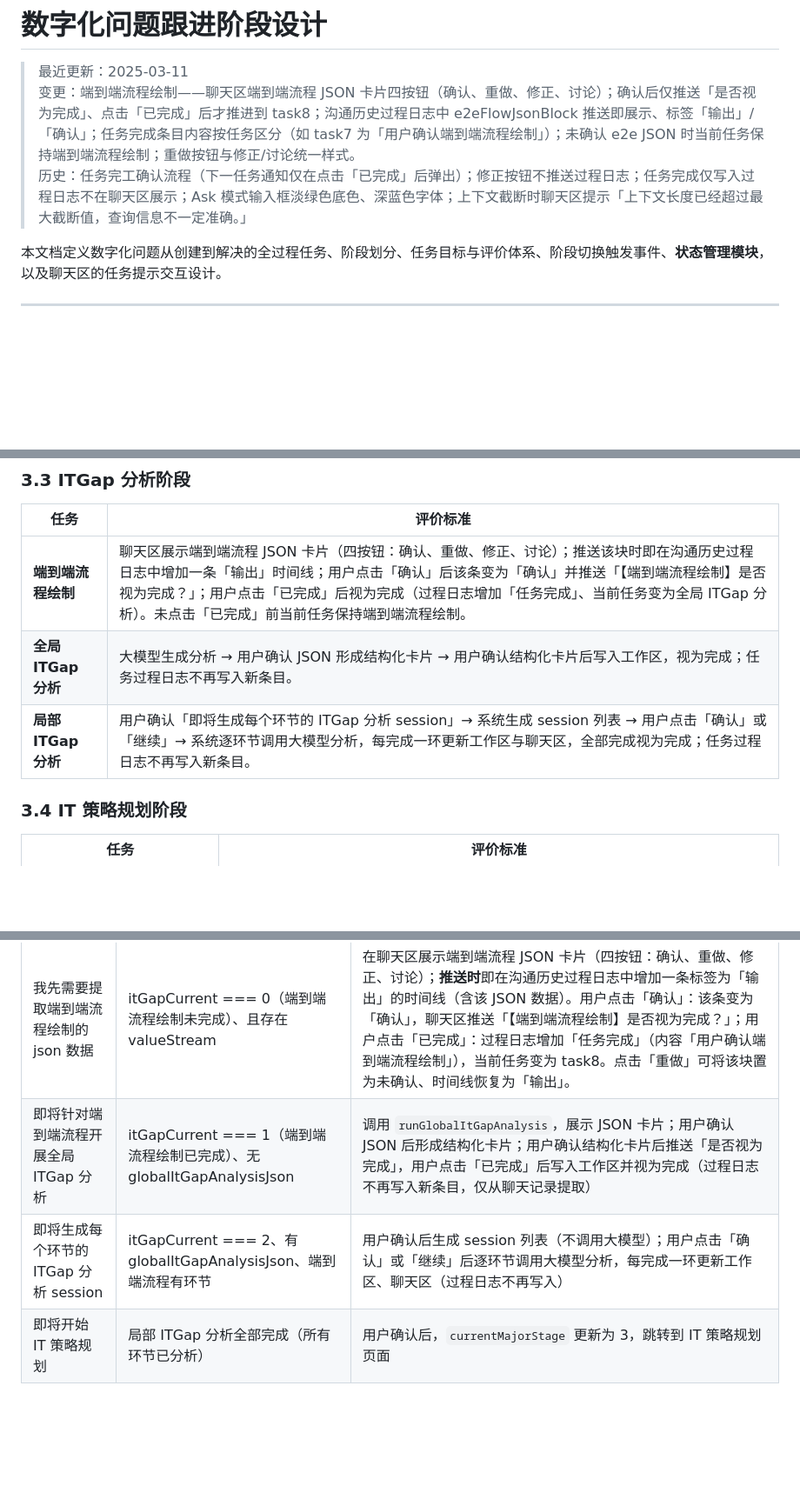
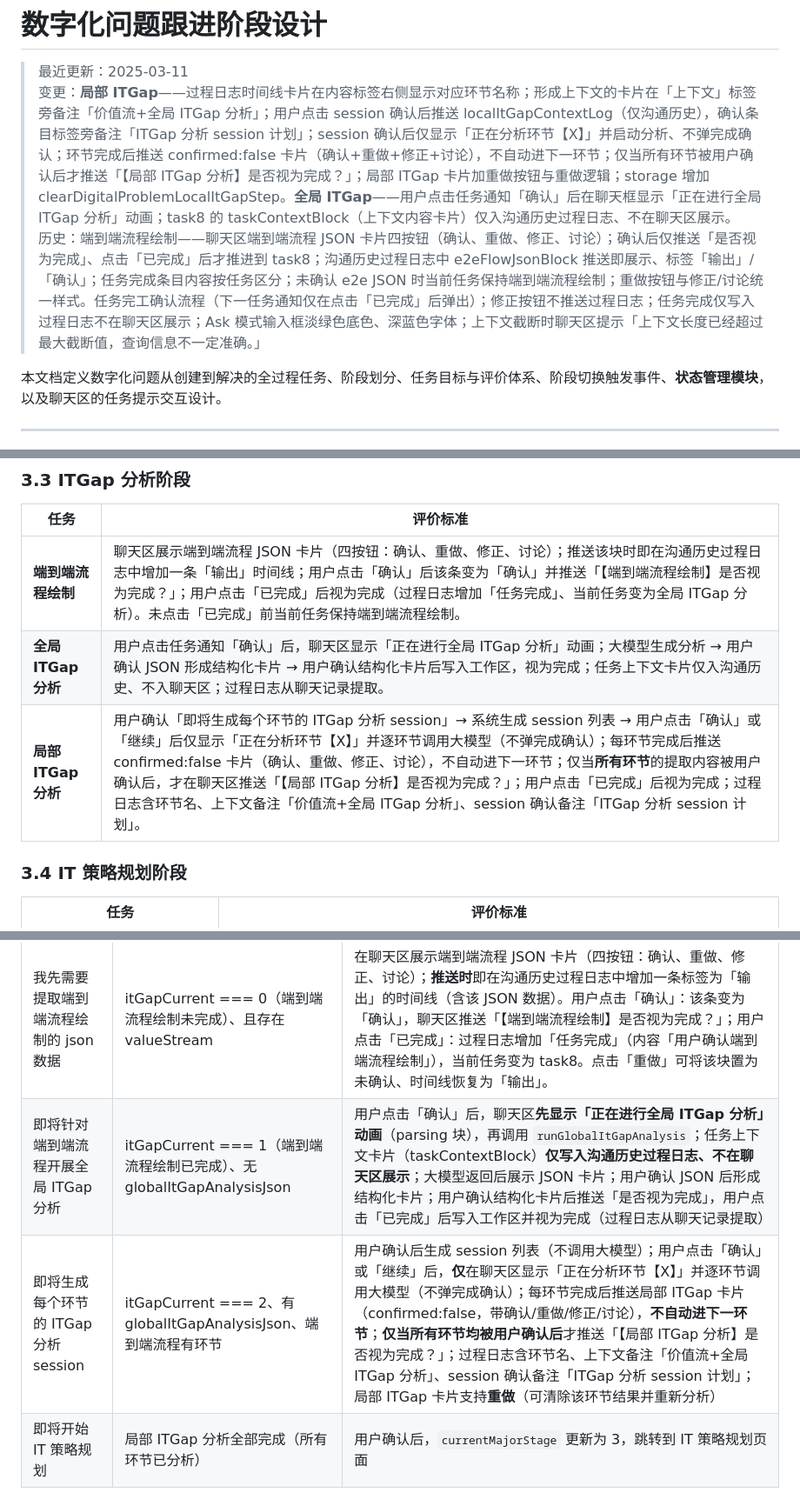
Before and after one commit to lbinhisworld/smart_cto, a Markdown page: 数字化问题跟进阶段设计.md, 3 parts joined by grey strips. Shown at 87% size. GitHub-like rendering; blank space fills up the shorter version.

Commit message:
docs: 更新数字化问题跟进阶段设计文档
- 局部 ITGap：过程日志环节名/上下文与 session 备注、仅全部环节确认后推送完成确认、重做与 clearDigitalProblemLocalItGapStep
- 全局 ITGap：确认后聊天区动画、task8 上下文仅入沟通历史不入聊天区
- 同步评价标准、提示块、加载文案与代码位置表

Made-with: Cursor

```diff
--- a/数字化问题跟进阶段设计.md
+++ b/数字化问题跟进阶段设计.md
@@ -1,8 +1,8 @@
 # 数字化问题跟进阶段设计
 
 > 最近更新：2025-03-11
-> 变更：端到端流程绘制——聊天区端到端流程 JSON 卡片四按钮（确认、重做、修正、讨论）；确认后仅推送「是否视为完成」、点击「已完成」后才推进到 task8；沟通历史过程日志中 e2eFlowJsonBlock 推送即展示、标签「输出」/「确认」；任务完成条目内容按任务区分（如 task7 为「用户确认端到端流程绘制」）；未确认 e2e JSON 时当前任务保持端到端流程绘制；重做按钮与修正/讨论统一样式。
-> 历史：任务完工确认流程（下一任务通知仅在点击「已完成」后弹出）；修正按钮不推送过程日志；任务完成仅写入过程日志不在聊天区展示；Ask 模式输入框淡绿色底色、深蓝色字体；上下文截断时聊天区提示「上下文长度已经超过最大截断值，查询信息不一定准确。」
+> 变更：**局部 ITGap**——过程日志时间线卡片在内容标签右侧显示对应环节名称；形成上下文的卡片在「上下文」标签旁备注「价值流+全局 ITGap 分析」；用户点击 session 确认后推送 localItGapContextLog（仅沟通历史），确认条目标签旁备注「ITGap 分析 session 计划」；session 确认后仅显示「正在分析环节【X】」并启动分析、不弹完成确认；环节完成后推送 confirmed:false 卡片（确认+重做+修正+讨论），不自动进下一环节；仅当所有环节被用户确认后才推送「【局部 ITGap 分析】是否视为完成？」；局部 ITGap 卡片加重做按钮与重做逻辑；storage 增加 clearDigitalProblemLocalItGapStep。**全局 ITGap**——用户点击任务通知「确认」后在聊天框显示「正在进行全局 ITGap 分析」动画；task8 的 taskContextBlock（上下文内容卡片）仅入沟通历史过程日志、不在聊天区展示。
+> 历史：端到端流程绘制——聊天区端到端流程 JSON 卡片四按钮（确认、重做、修正、讨论）；确认后仅推送「是否视为完成」、点击「已完成」后才推进到 task8；沟通历史过程日志中 e2eFlowJsonBlock 推送即展示、标签「输出」/「确认」；任务完成条目内容按任务区分；未确认 e2e JSON 时当前任务保持端到端流程绘制；重做按钮与修正/讨论统一样式。任务完工确认流程（下一任务通知仅在点击「已完成」后弹出）；修正按钮不推送过程日志；任务完成仅写入过程日志不在聊天区展示；Ask 模式输入框淡绿色底色、深蓝色字体；上下文截断时聊天区提示「上下文长度已经超过最大截断值，查询信息不一定准确。」
 
 本文档定义数字化问题从创建到解决的全过程任务、阶段划分、任务目标与评价体系、阶段切换触发事件、**状态管理模块**，以及聊天区的任务提示交互设计。
 
@@ -206,8 +206,8 @@
 | 任务 | 评价标准 |
 |------|----------|
 | **端到端流程绘制** | 聊天区展示端到端流程 JSON 卡片（四按钮：确认、重做、修正、讨论）；推送该块时即在沟通历史过程日志中增加一条「输出」时间线；用户点击「确认」后该条变为「确认」并推送「【端到端流程绘制】是否视为完成？」；用户点击「已完成」后视为完成（过程日志增加「任务完成」、当前任务变为全局 ITGap 分析）。未点击「已完成」前当前任务保持端到端流程绘制。 |
-| **全局 ITGap 分析** | 大模型生成分析 → 用户确认 JSON 形成结构化卡片 → 用户确认结构化卡片后写入工作区，视为完成；任务过程日志不再写入新条目。 |
-| **局部 ITGap 分析** | 用户确认「即将生成每个环节的 ITGap 分析 session」→ 系统生成 session 列表 → 用户点击「确认」或「继续」→ 系统逐环节调用大模型分析，每完成一环更新工作区与聊天区，全部完成视为完成；任务过程日志不再写入新条目。 |
+| **全局 ITGap 分析** | 用户点击任务通知「确认」后，聊天区显示「正在进行全局 ITGap 分析」动画；大模型生成分析 → 用户确认 JSON 形成结构化卡片 → 用户确认结构化卡片后写入工作区，视为完成；任务上下文卡片仅入沟通历史、不入聊天区；过程日志从聊天记录提取。 |
+| **局部 ITGap 分析** | 用户确认「即将生成每个环节的 ITGap 分析 session」→ 系统生成 session 列表 → 用户点击「确认」或「继续」后仅显示「正在分析环节【X】」并逐环节调用大模型（不弹完成确认）；每环节完成后推送 confirmed:false 卡片（确认、重做、修正、讨论），不自动进下一环节；仅当**所有环节**的提取内容被用户确认后，才在聊天区推送「【局部 ITGap 分析】是否视为完成？」；用户点击「已完成」后视为完成；过程日志含环节名、上下文备注「价值流+全局 ITGap 分析」、session 确认备注「ITGap 分析 session 计划」。 |
 
 ### 3.4 IT 策略规划阶段
 
@@ -339,8 +340,8 @@
 | 提示内容 | 前置条件 | 确认后动作 |
 |----------|----------|------------|
 | 我先需要提取端到端流程绘制的 json 数据 | itGapCurrent === 0（端到端流程绘制未完成）、且存在 valueStream | 在聊天区展示端到端流程 JSON 卡片（四按钮：确认、重做、修正、讨论）；**推送时**即在沟通历史过程日志中增加一条标签为「输出」的时间线（含该 JSON 数据）。用户点击「确认」：该条变为「确认」，聊天区推送「【端到端流程绘制】是否视为完成？」；用户点击「已完成」：过程日志增加「任务完成」（内容「用户确认端到端流程绘制」），当前任务变为 task8。点击「重做」可将该块置为未确认、时间线恢复为「输出」。 |
-| 即将针对端到端流程开展全局 ITGap 分析 | itGapCurrent === 1（端到端流程绘制已完成）、无 globalItGapAnalysisJson | 调用 `runGlobalItGapAnalysis`，展示 JSON 卡片；用户确认 JSON 后形成结构化卡片；用户确认结构化卡片后推送「是否视为完成」，用户点击「已完成」后写入工作区并视为完成（过程日志不再写入新条目，仅从聊天记录提取） |
-| 即将生成每个环节的 ITGap 分析 session | itGapCurrent === 2、有 globalItGapAnalysisJson、端到端流程有环节 | 用户确认后生成 session 列表（不调用大模型）；用户点击「确认」或「继续」后逐环节调用大模型分析，每完成一环更新工作区、聊天区（过程日志不再写入） |
+| 即将针对端到端流程开展全局 ITGap 分析 | itGapCurrent === 1（端到端流程绘制已完成）、无 globalItGapAnalysisJson | 用户点击「确认」后，聊天区**先显示「正在进行全局 ITGap 分析」动画**（parsing 块），再调用 `runGlobalItGapAnalysis`；任务上下文卡片（taskContextBlock）**仅写入沟通历史过程日志、不在聊天区展示**；大模型返回后展示 JSON 卡片；用户确认 JSON 后形成结构化卡片；用户确认结构化卡片后推送「是否视为完成」，用户点击「已完成」后写入工作区并视为完成（过程日志从聊天记录提取） |
+| 即将生成每个环节的 ITGap 分析 session | itGapCurrent === 2、有 globalItGapAnalysisJson、端到端流程有环节 | 用户确认后生成 session 列表（不调用大模型）；用户点击「确认」或「继续」后，**仅**在聊天区显示「正在分析环节【X】」并逐环节调用大模型（不弹完成确认）；每环节完成后推送局部 ITGap 卡片（confirmed:false，带确认/重做/修正/讨论），**不自动进下一环节**；**仅当所有环节均被用户确认后**才推送「【局部 ITGap 分析】是否视为完成？」；过程日志含环节名、上下文备注「价值流+全局 ITGap 分析」、session 确认备注「ITGap 分析 session 计划」；局部 ITGap 卡片支持**重做**（可清除该环节结果并重新分析） |
 | 即将开始 IT 策略规划 | 局部 ITGap 分析全部完成（所有环节已分析） | 用户确认后，`currentMajorStage` 更新为 3，跳转到 IT 策略规划页面 |
 
 **IT 策略规划页面结构**（与 ITGap 分析一致）：左侧对话区，右侧工作区。工作区顶部为任务按钮栏（样式与 ITGap 分析子步骤栏一致），六个任务按钮：**角色与权限模型推演 (Task10)**、**核心业务对象推演 (Task11)**、**全局架构设计 (Task12)**、**环节专项设计 (Task13)**、**链条串联与闭环 (Task14)**、**价值回溯与自检 (Task15)**；点击切换当前任务并刷新下方内容展示区。**Task10 角色与权限模型推演**：当存在价值流数据时，内容区展示「大阶段可折叠卡片 + 环节可折叠子卡片」结构；一级卡片左边缘与按钮栏左边缘对齐，环节子卡片嵌入大阶段内并带树形引导线，推演结果确认后填充各环节详情，未推演环节显示「待推演」。
```
Also changed, not shown: other parts of 数字化问题跟进阶段设计.md (+7 -2 lines).
